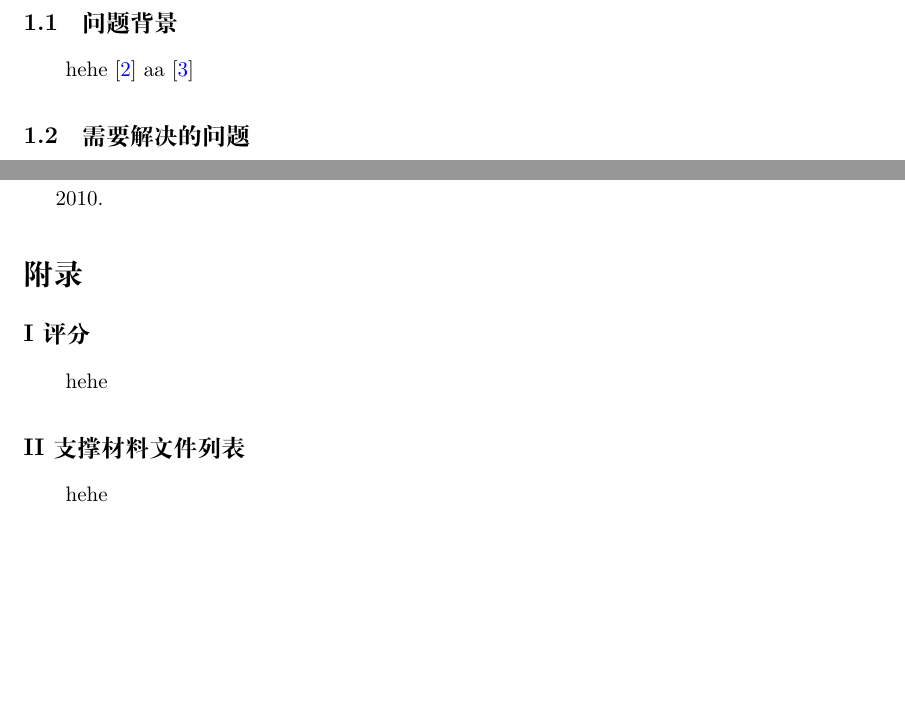
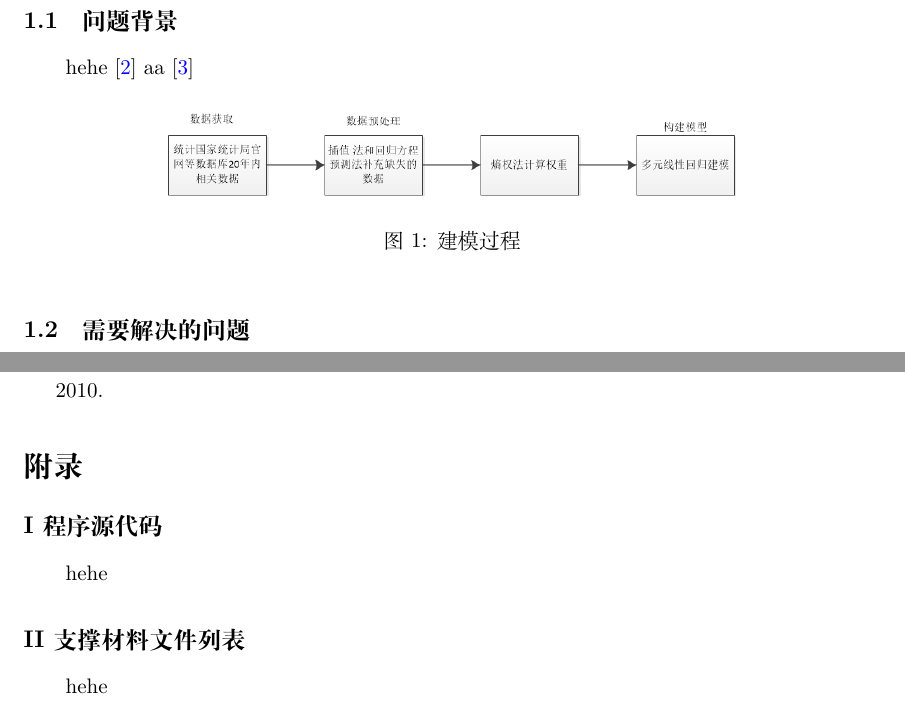
Before and after one commit to oneboyi/2023GDUTMCM, a LaTeX document (document.tex): two parts of pages 2 and 4 of 4, joined at a grey line, cut so that both start at the same text, the shorter picture padded with empty space. Compiled offline with XeLaTeX.

Commit message:
modified templete 2

```diff
--- a/document.tex
+++ b/document.tex
@@ -28,8 +28,13 @@ citecolor=blue,
 	\section{问题重述}
 		\subsection{问题背景}
 			hehe \cite{kaldor1957model}
+			\begin{figure}[htb]
+			\centering
+			\includegraphics[width=10cm]{pictures/jmgc.png}
+			\caption{建模过程}
+			\label{jmgc}
+			\end{figure}
 		aa\cite{ywf2017eduandeco}
-
 		\subsection{需要解决的问题}
 			hehe \cite[text]{sqf}
 	\section{问题分析}
@@ -82,7 +87,7 @@ citecolor=blue,
 	\bibliographystyle{unsrt}
 	\bibliography{refs.bib}
 	\section*{附录}
-	\subsection*{I 评分}
+	\subsection*{I 程序源代码}
 		hehe
 	\subsection*{II 支撑材料文件列表}
 		hehe
```
Lines whose indentation alone changed are shown as unchanged.
